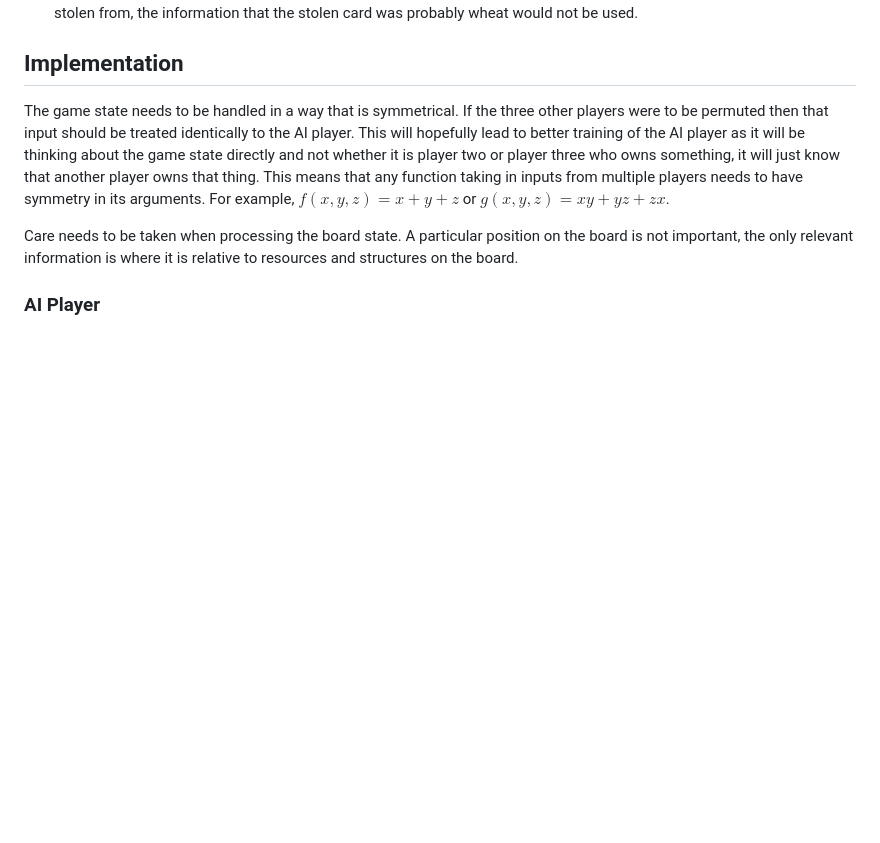
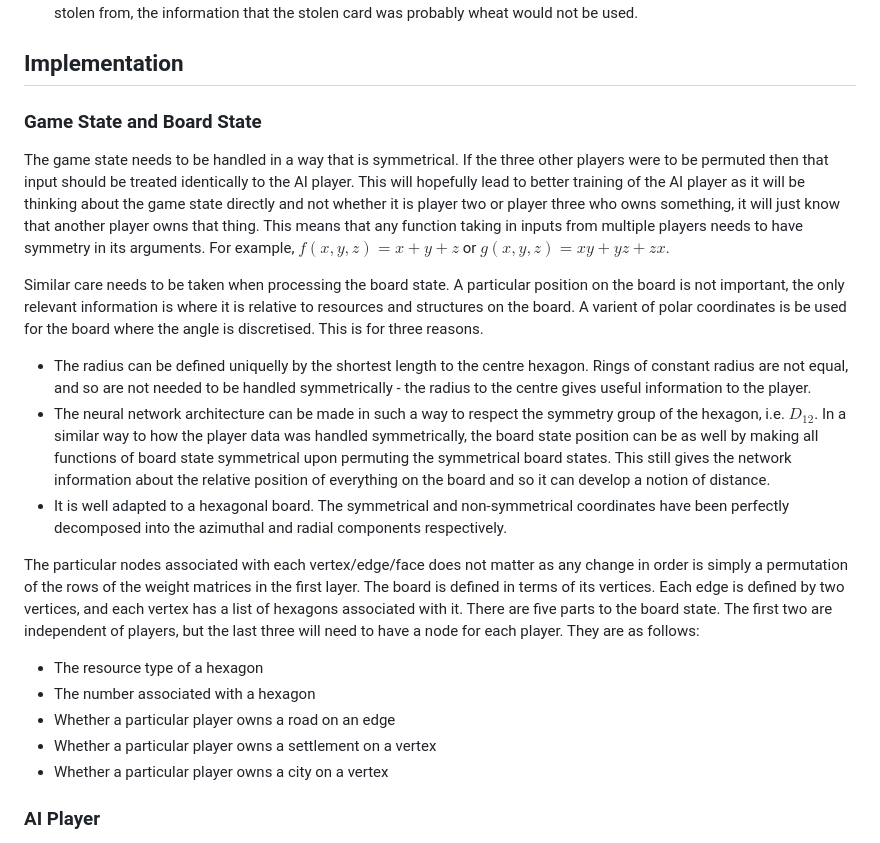
Before and after one commit to HenryGinn/Catan, a Markdown page: README.md, the part around the change. Rendered like a GitHub page; blank space fills up the shorter version.

Commit message:
Planned game state and board state implementation

```diff
--- a/README.md
+++ b/README.md
@@ -30,9 +30,23 @@ An implementation of Explorers of Catan with AI computer player
 
 ## Implementation
 
+### Game State and Board State
+
 The game state needs to be handled in a way that is symmetrical. If the three other players were to be permuted then that input should be treated identically to the AI player. This will hopefully lead to better training of the AI player as it will be thinking about the game state directly and not whether it is player two or player three who owns something, it will just know that another player owns that thing. This means that any function taking in inputs from multiple players needs to have symmetry in its arguments. For example, $f(x, y, z) = x + y + z$ or $g(x, y, z) = xy + yz + zx$.
 
-Care needs to be taken when processing the board state. A particular position on the board is not important, the only relevant information is where it is relative to resources and structures on the board.
+Similar care needs to be taken when processing the board state. A particular position on the board is not important, the only relevant information is where it is relative to resources and structures on the board. A varient of polar coordinates is be used for the board where the angle is discretised. This is for three reasons.
+
+- The radius can be defined uniquelly by the shortest length to the centre hexagon. Rings of constant radius are not equal, and so are not needed to be handled symmetrically - the radius to the centre gives useful information to the player.
+- The neural network architecture can be made in such a way to respect the symmetry group of the hexagon, i.e. $D_{12}$. In a similar way to how the player data was handled symmetrically, the board state position can be as well by making all functions of board state symmetrical upon permuting the symmetrical board states. This still gives the network information about the relative position of everything on the board and so it can develop a notion of distance.
+- It is well adapted to a hexagonal board. The symmetrical and non-symmetrical coordinates have been perfectly decomposed into the azimuthal and radial components respectively.
+
+The particular nodes associated with each vertex/edge/face does not matter as any change in order is simply a permutation of the rows of the weight matrices in the first layer. The board is defined in terms of its vertices. Each edge is defined by two vertices, and each vertex has a list of hexagons associated with it. There are five parts to the board state. The first two are independent of players, but the last three will need to have a node for each player. They are as follows:
+
+- The resource type of a hexagon
+- The number associated with a hexagon
+- Whether a particular player owns a road on an edge
+- Whether a particular player owns a settlement on a vertex
+- Whether a particular player owns a city on a vertex
 
 ### AI Player
 
```
